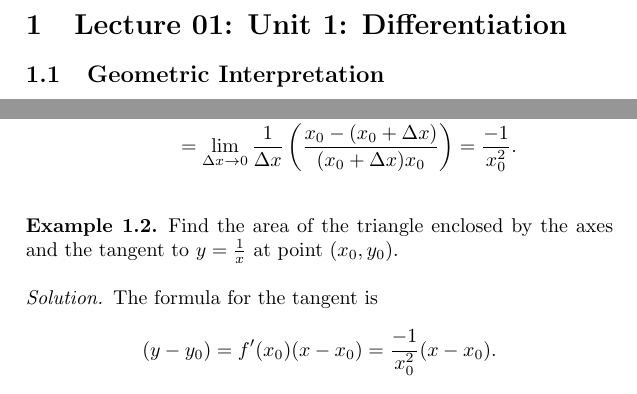
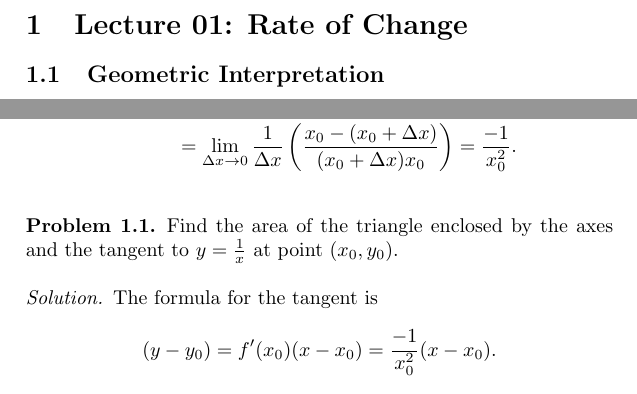
Before and after one commit to spcask/mitocw-1801, a LaTeX document (tex/main.tex, which reads tex/lec01.tex): two parts of pages 4 and 5 of 6, joined at a grey line, cut at the place of the change. Compiled offline with pdfLaTeX.

Commit message:
Add problem environment for problems

```diff
--- a/tex/lec01.tex
+++ b/tex/lec01.tex
@@ -1,4 +1,5 @@
-\section{Lecture 01: Unit 1: Differentiation}
+\section{Lecture 01: Rate of Change}
+
 
 \subsection{Geometric Interpretation}
 
@@ -61,10 +62,10 @@ Find the derivative of \( f(x) = \frac{1}{x} \) at \( x = x_0 \).
 \end{align*}
 \end{solution}
 
-\begin{example}
+\begin{problem}
 Find the area of the triangle enclosed by the axes and the tangent to \(
 y = \frac{1}{x} \) at point \( (x_0, y_0) \).
-\end{example}
+\end{problem}
 \begin{solution}
 The formula for the tangent is
 \[
--- a/tex/main.tex
+++ b/tex/main.tex
@@ -41,9 +41,12 @@
     \addcontentsline{toc}{section}{#1}
 }
 
+\newtheorem{theorem}{Theorem}[section]
+
 \theoremstyle{definition}
 \newtheorem{definition}{Definition}[section]
 \newtheorem{example}{Example}[section]
+\newtheorem{problem}{Problem}[section]
 \newenvironment{solution}[1][Solution]
     {\begin{proof}[#1]\renewcommand{\qedsymbol}{}}
     {\end{proof}}
```
Also changed, not shown: tex/lec01.tex (2 more changed lines).
